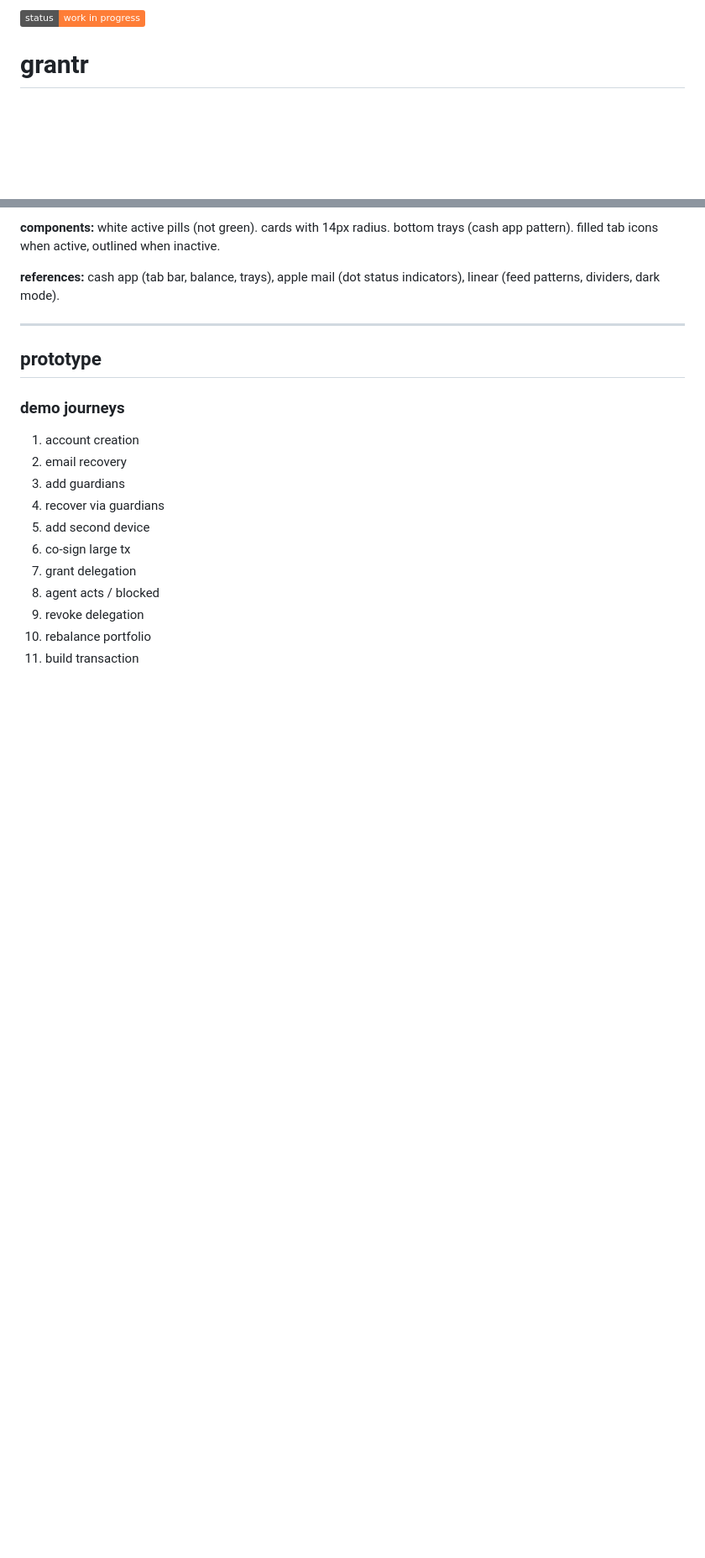
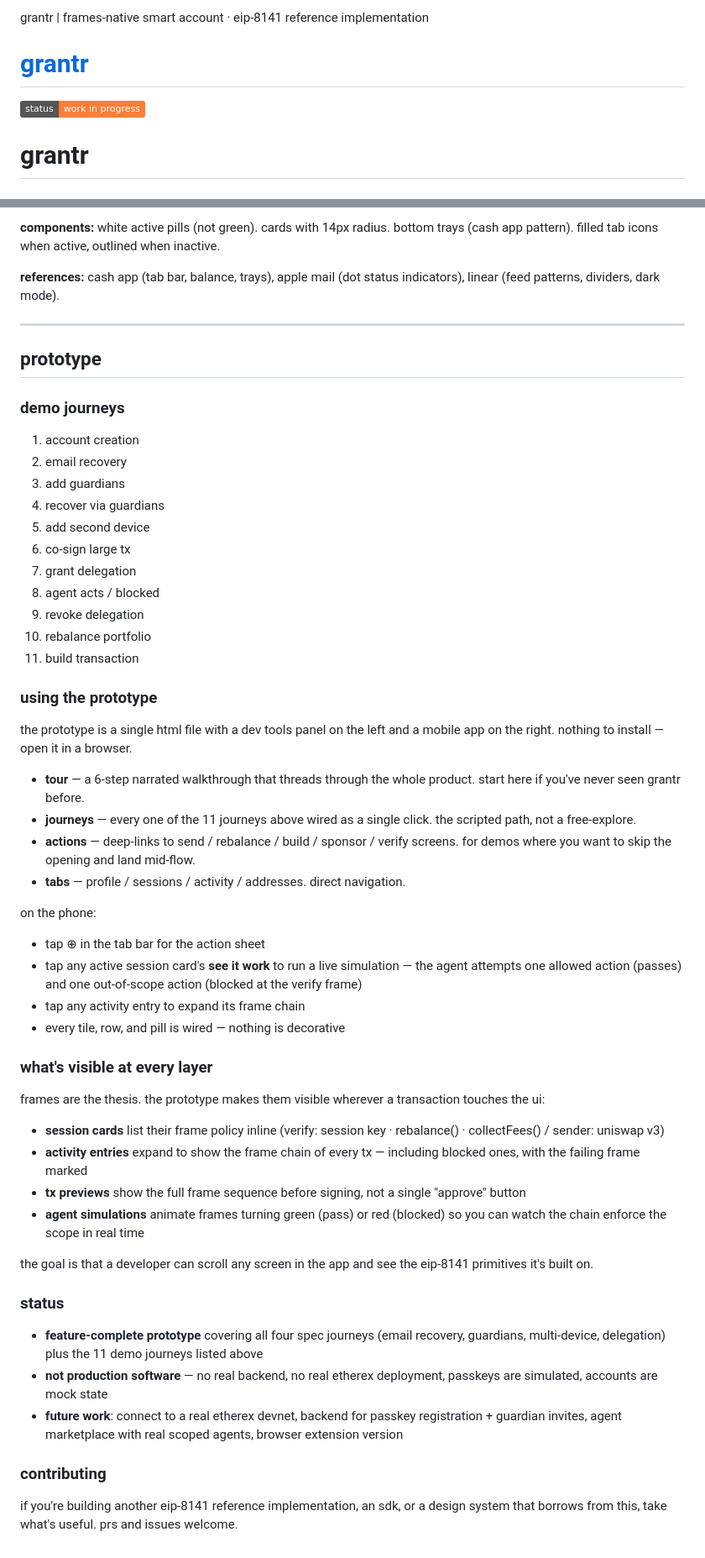
Before and after one commit to alexanderchopan/grantr, a Markdown page: README.md, 2 parts joined by grey strips. Shown at 84% size. Drawn GitHub-style; badges without logos; blank space fills up the shorter version.

```diff
--- a/README.md
+++ b/README.md
@@ -1,4 +1,8 @@
-[![Status: work in progress](https://img.shields.io/badge/status-work%20in%20progress-orange)]()
+grantr | frames-native smart account · eip-8141 reference implementation
+
+# [grantr](https://alexanderchopan.github.io/grantr/)
+
+![Status: work in progress](https://img.shields.io/badge/status-work%20in%20progress-orange)
 
 # grantr
 
@@ -219,3 +222,40 @@ superseded by prototype.
 9. revoke delegation
 10. rebalance portfolio
 11. build transaction
+
+### using the prototype
+
+the prototype is a single html file with a dev tools panel on the left and a mobile app on the right. nothing to install — open it in a browser.
+
+- **tour** — a 6-step narrated walkthrough that threads through the whole product. start here if you've never seen grantr before.
+- **journeys** — every one of the 11 journeys above wired as a single click. the scripted path, not a free-explore.
+- **actions** — deep-links to send / rebalance / build / sponsor / verify screens. for demos where you want to skip the opening and land mid-flow.
+- **tabs** — profile / sessions / activity / addresses. direct navigation.
+
+on the phone:
+
+- tap ⊕ in the tab bar for the action sheet
+- tap any active session card's **see it work** to run a live simulation — the agent attempts one allowed action (passes) and one out-of-scope action (blocked at the verify frame)
+- tap any activity entry to expand its frame chain
+- every tile, row, and pill is wired — nothing is decorative
+
+### what's visible at every layer
+
+frames are the thesis. the prototype makes them visible wherever a transaction touches the ui:
+
+- **session cards** list their frame policy inline (verify: session key · rebalance() · collectFees() / sender: uniswap v3)
+- **activity entries** expand to show the frame chain of every tx — including blocked ones, with the failing frame marked
+- **tx previews** show the full frame sequence before signing, not a single "approve" button
+- **agent simulations** animate frames turning green (pass) or red (blocked) so you can watch the chain enforce the scope in real time
+
+the goal is that a developer can scroll any screen in the app and see the eip-8141 primitives it's built on.
+
+### status
+
+- **feature-complete prototype** covering all four spec journeys (email recovery, guardians, multi-device, delegation) plus the 11 demo journeys listed above
+- **not production software** — no real backend, no real etherex deployment, passkeys are simulated, accounts are mock state
+- **future work**: connect to a real etherex devnet, backend for passkey registration + guardian invites, agent marketplace with real scoped agents, browser extension version
+
+### contributing
+
+if you're building another eip-8141 reference implementation, an sdk, or a design system that borrows from this, take what's useful. prs and issues welcome.
```
Also changed, not shown: other parts of README.md (+15 -16 lines).
